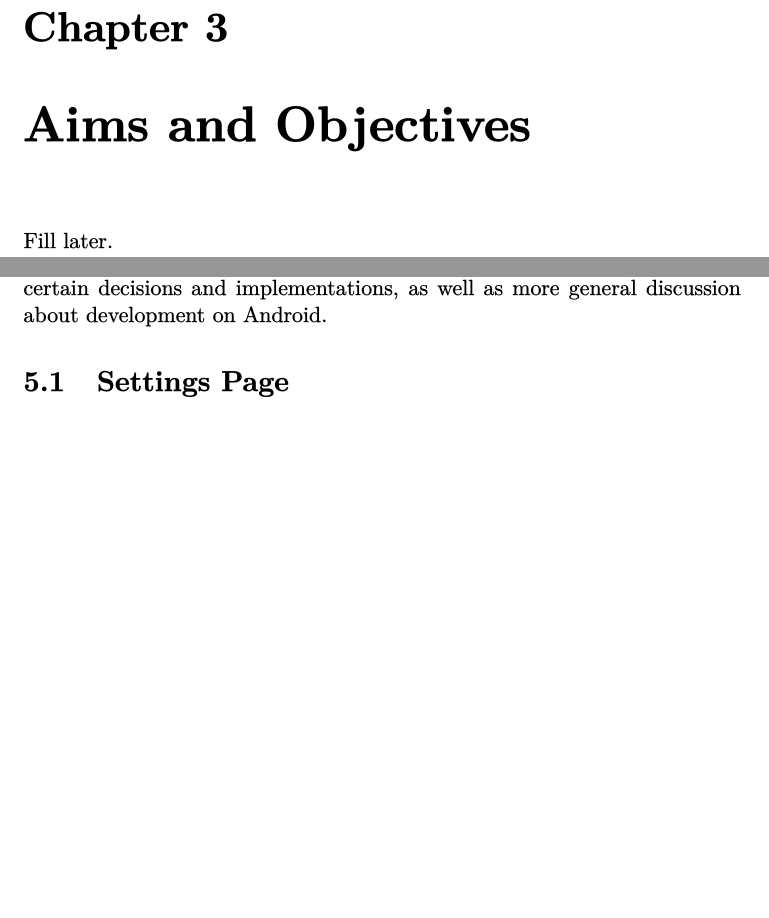
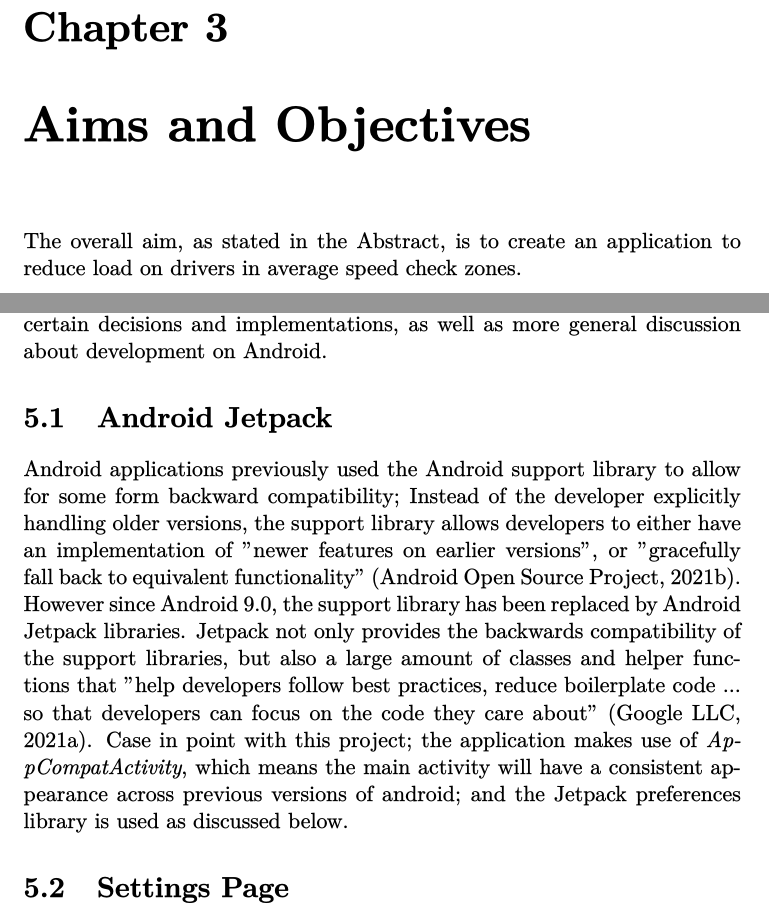
Before and after one commit to fisherthewol/FYP-SmartKart, a LaTeX document (Documents/FinalReport/finalreport.tex, which reads Documents/FinalReport/finalrep.bib): two parts of pages 14 and 17 of 25 before the commit and two parts of pages 14 and 17 of 26 after it, joined at a grey line, cut so that both start at the same text, the shorter picture padded with empty space. The pictures show the PDF file Documents/FinalReport/finalreport.pdf that the author committed with the source.

Commit message:
Section on android jetpack.

```diff
--- a/Documents/FinalReport/finalrep.bib
+++ b/Documents/FinalReport/finalrep.bib
@@ -497,3 +497,6 @@
 	journal = {{How-To Geek}},
 	howpublished = {{Available online: \url{https://www.howtogeek.com/773639/what-is-sideloading-and-should-you-do-it/} [Accessed 26/04/2022}}
 }
+
+@misc{permissionsAndroid,
+	author = {{Android Open Source Project}},
@@ -499,0 +509,5 @@
+	author = {{Android Open Source Project}},
+	title = {Support Library},
+	year = {2021},
+	howpublished = {{Available online: \url{https://developer.android.com/topic/libraries/support-library} [Accessed 26/04/2022]}}
+}
--- a/Documents/FinalReport/finalreport.tex
+++ b/Documents/FinalReport/finalreport.tex
@@ -199,7 +199,8 @@ On Android, a developer can publish their application to the Google Play Store \
 Hence, this project will develop an application for Android native; as it provides the most broad and easily accessible platform to develop and publish on. Furthermore, this project will use Kotlin as the language for development, as this is the contemporary choice; with \citet{KotlinFirst} quoting Google as saying "If you’re starting a new project, you should write it in Kotlin".
 
 \chapter{Aims and Objectives}
-Fill later.
+The overall aim, as stated in the Abstract, is to create an application to reduce load on drivers in average speed check zones.
+
 \chapter{Design}
 Once an initial design is proposed, any changes to that design should be noted and tested to ensure there are no regressions. In this section, initial designs for the UI, the user flows, and application structures are proposed.
 \section{User Flows}
@@ -222,6 +223,9 @@ The main automation is effectively a separate loop that invokes the original flo
 \chapter{Technical Development}
 While the actual development of code can be found in appendix \ref{app:GitLog}, it is worthwhile discussing, separately to that, justification and reasoning behind certain decisions and implementations, as well as more general discussion about development on Android.
 
+\section{Android Jetpack}
+Android applications previously used the Android support library to allow for some form backward compatibility; Instead of the developer explicitly handling older versions, the support library allows developers to either have an implementation of "newer features on earlier versions", or "gracefully fall back to equivalent functionality" \citep{supportLibAndroid}. However since Android 9.0, the support library has been replaced by Android Jetpack libraries. Jetpack not only provides the backwards compatibility of the support libraries, but also a large amount of classes and helper functions that "help developers follow best practices, reduce boilerplate code ... so that developers can focus on the code they care about" \citep{AndroidJetpack}. Case in point with this project; the application makes use of \textit{AppCompatActivity}, which means the main activity will have a consistent appearance across previous versions of android; and the Jetpack preferences library is used as discussed below.
+
 \section{Settings Page}
 Certain parameters of the application are user configurable; for example, except for in Automatic mode, the speed limit can be changed by the user, and the forecast time for the model can be configured by the user. However, the speed limit should be changeable from the main interface of the application, while the forecast time does not need to be. Hence a "settings page" should be created.
 
```
Also changed, not shown: Documents/FinalReport/finalreport.pdf, Documents/FinalReport/finalrep.bib (6 more changed lines), Documents/FinalReport/finalreport.tex (6 more changed lines).
